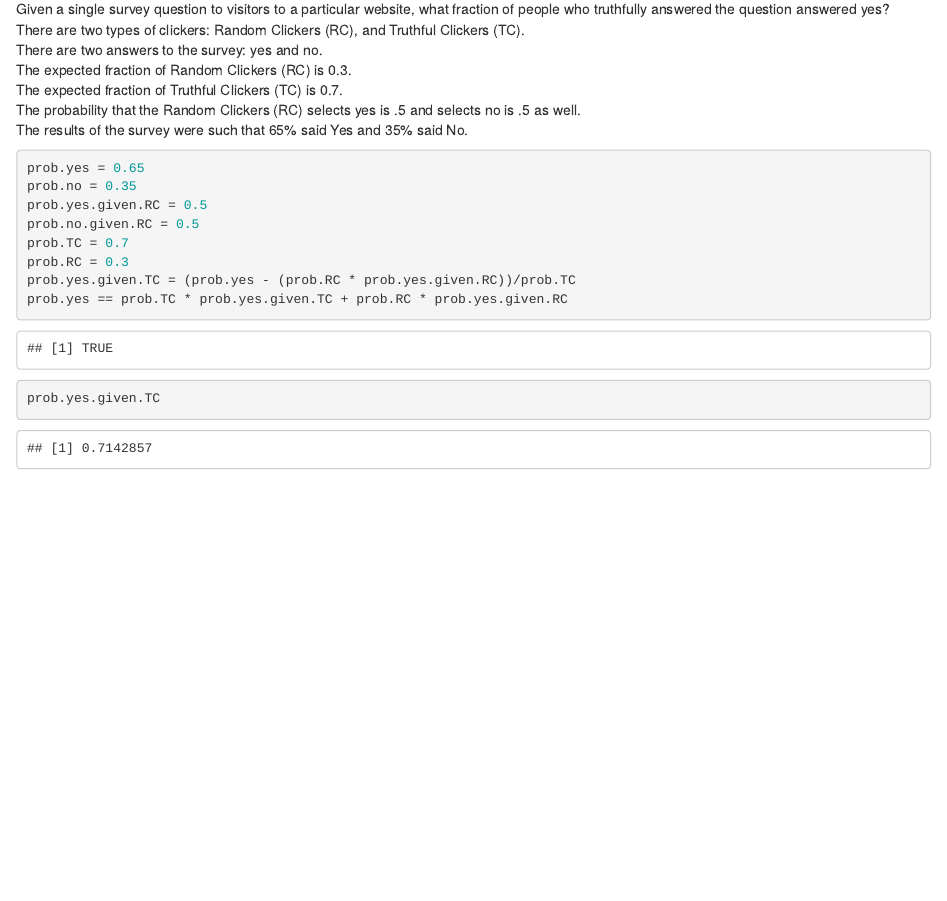
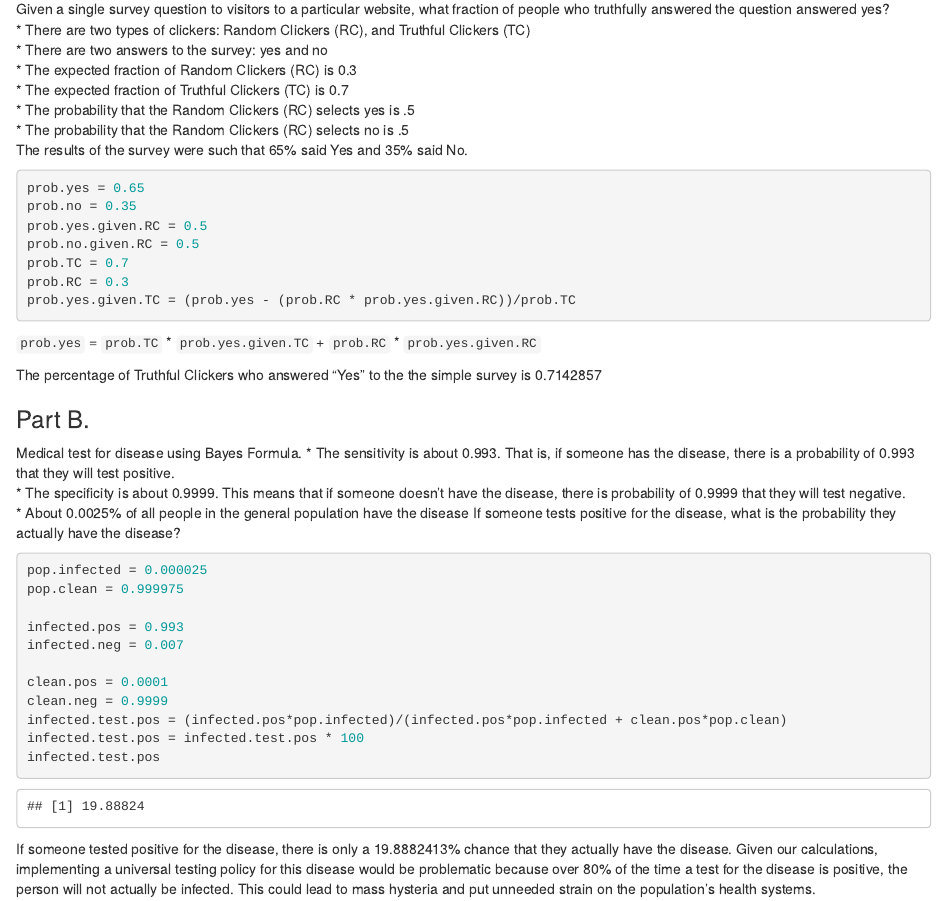
Before and after one commit to reeddolphin/STA-380-Homework-1-Dalton-Haines-Jansen-Karnes, an R Markdown document (STA-380-Homework1-Dalton-Haines-Jensen-Karnes.Rmd): the page in a window 1100 px wide, from 180 px down. Rendered offline with R 4.5, knitr and Pandoc, with nearby package versions.

Commit message:
part b
i tried my hand at the drug problem. Wooh!

````diff
--- a/STA-380-Homework1-Dalton-Haines-Jensen-Karnes.Rmd
+++ b/STA-380-Homework1-Dalton-Haines-Jensen-Karnes.Rmd
@@ -8,11 +8,12 @@ Contributors: Reed Dalton, Corey Haines, Alex Jensen, McKenna Karnes
 
 ### Part A.
 Given a single survey question to visitors to a particular website, what fraction of people who truthfully answered the question answered yes?
-There are two types of clickers: Random Clickers (RC), and Truthful Clickers (TC).
-There are two answers to the survey: yes and no.
-The expected fraction of Random Clickers (RC) is 0.3.
-The expected fraction of Truthful Clickers (TC) is 0.7.
-The probability that the Random Clickers (RC) selects yes is .5 and selects no is .5 as well.
+* There are two types of clickers: Random Clickers (RC), and Truthful Clickers (TC)
+* There are two answers to the survey: yes and no
+* The expected fraction of Random Clickers (RC) is 0.3
+* The expected fraction of Truthful Clickers (TC) is 0.7
+* The probability that the Random Clickers (RC) selects yes is .5
+* The probability that the Random Clickers (RC) selects no is .5
 The results of the survey were such that 65% said Yes and 35% said No.
 ```{r}
 prob.yes = 0.65
@@ -22,6 +23,31 @@ prob.no.given.RC = 0.5
 prob.TC = 0.7
 prob.RC = 0.3
 prob.yes.given.TC = (prob.yes - (prob.RC * prob.yes.given.RC))/prob.TC
-prob.yes == prob.TC * prob.yes.given.TC + prob.RC * prob.yes.given.RC
-prob.yes.given.TC
+
 ```
+`prob.yes` = `prob.TC` \* `prob.yes.given.TC` + `prob.RC` \* `prob.yes.given.RC`
+
+The percentage of Truthful Clickers who answered "Yes" to the the simple survey is `r prob.yes.given.TC`
+
+### Part B.
+Medical test for disease using Bayes Formula.
+* The sensitivity is about 0.993. That is, if someone has the disease, there is a probability of 0.993 that they will test positive.
+* The specificity is about 0.9999. This means that if someone doesn't have the disease, there is probability of 0.9999 that they will test negative.
+* About 0.0025% of all people in the general population have the disease
+If someone tests positive for the disease, what is the probability they actually have the disease?
+
+```{r}
+pop.infected = 0.000025
+pop.clean = 0.999975
+
+infected.pos = 0.993
+infected.neg = 0.007
+
+clean.pos = 0.0001
+clean.neg = 0.9999
+infected.test.pos = (infected.pos*pop.infected)/(infected.pos*pop.infected + clean.pos*pop.clean)
+infected.test.pos = infected.test.pos * 100
+infected.test.pos
+```
+If someone tested positive for the disease, there is only a `r infected.test.pos`% chance that they actually have the disease.
+Given our calculations, implementing a universal testing policy for this disease would be problematic because over 80% of the time a test for the disease is positive, the person will not actually be infected. This could lead to mass hysteria and put unneeded strain on the population's health systems.
````
Also changed, not shown: STA-380-Homework1-Dalton-Haines-Jensen-Karnes.html (added).
